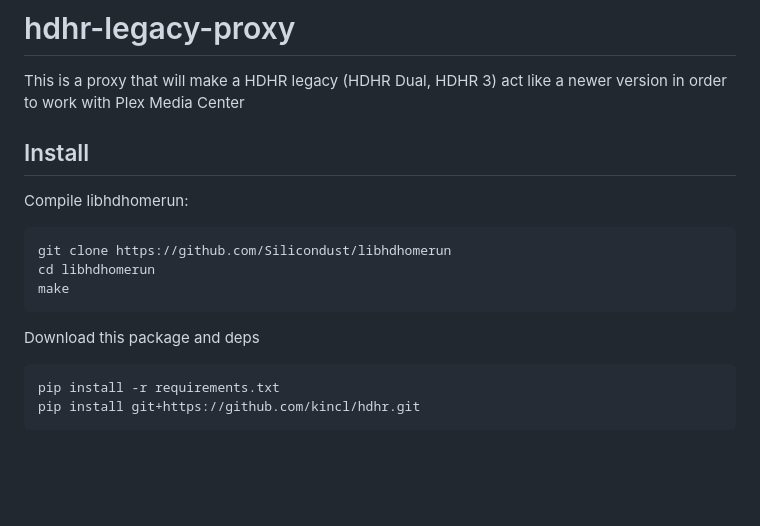
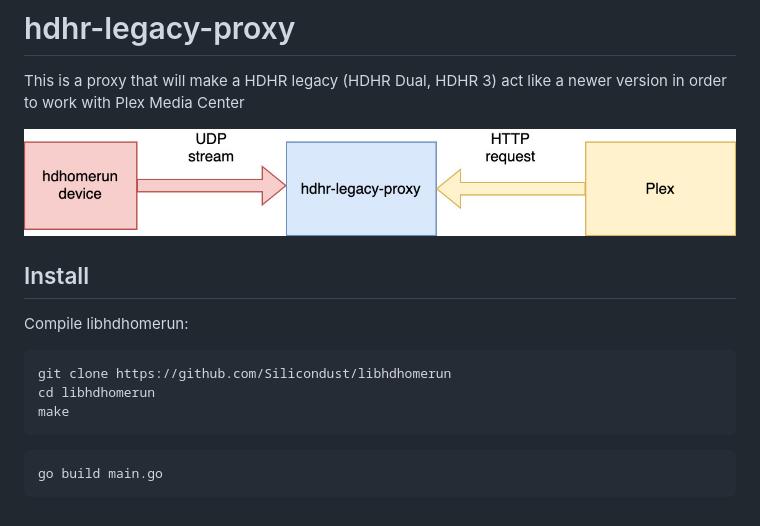
Before and after one commit to kincl/hdhr-legacy-proxy, a Markdown page: README.md, the part around the change. GitHub-like rendering; pictures changed too: design-docs/hdhr-legacy-proxy.jpg (added); blank space fills up the shorter version.

Commit message:
adding diagram

````diff
--- a/README.md
+++ b/README.md
@@ -2,6 +2,8 @@
 
 This is a proxy that will make a HDHR legacy (HDHR Dual, HDHR 3) act like a newer version
 in order to work with Plex Media Center
+
+![diagram](design-docs/hdhr-legacy-proxy.jpg)
 
 ## Install
 
@@ -13,9 +15,6 @@ cd libhdhomerun
 make
 ```
 
-Download this package and deps
-
 ```
-pip install -r requirements.txt
-pip install git+https://github.com/kincl/hdhr.git
+go build main.go
 ```
````
